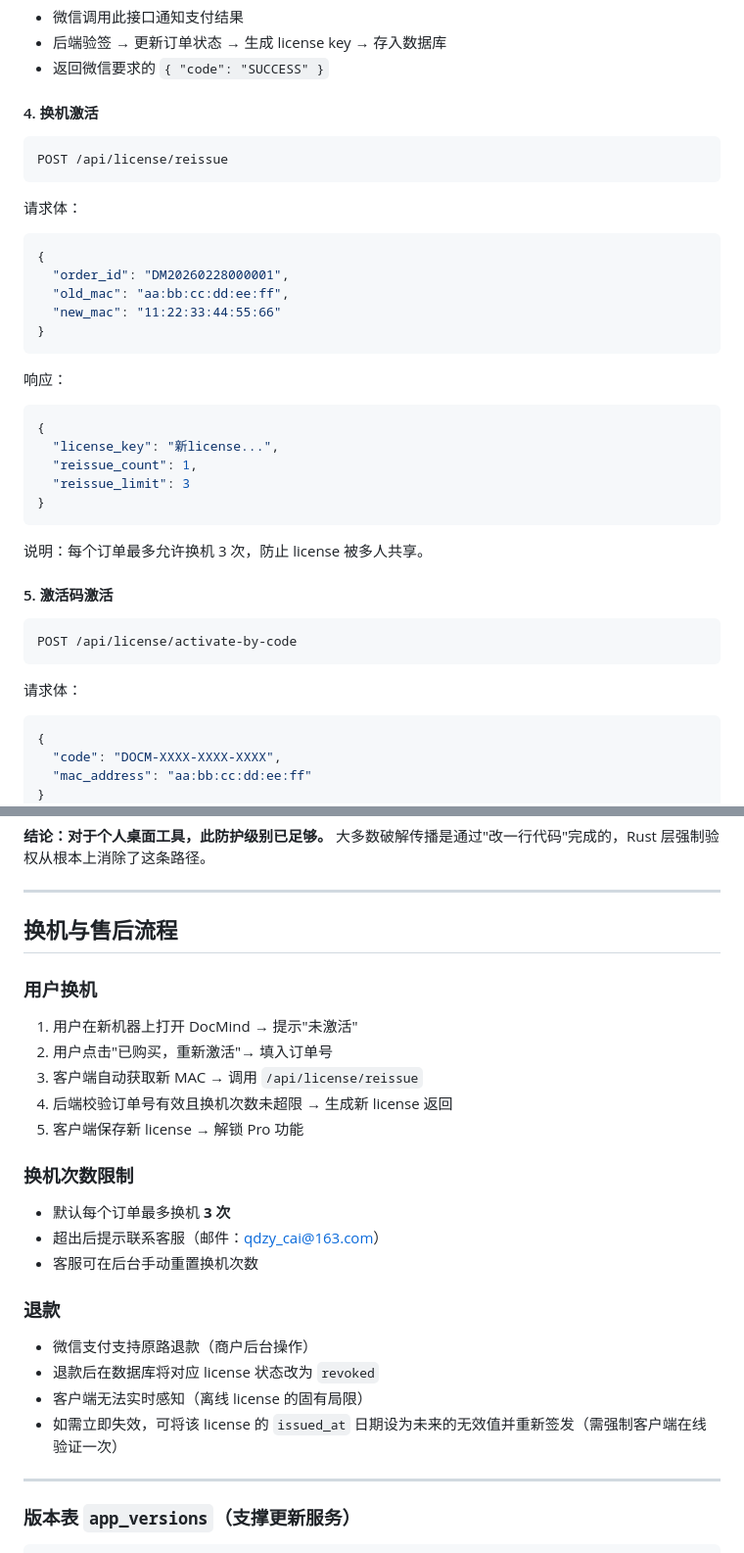
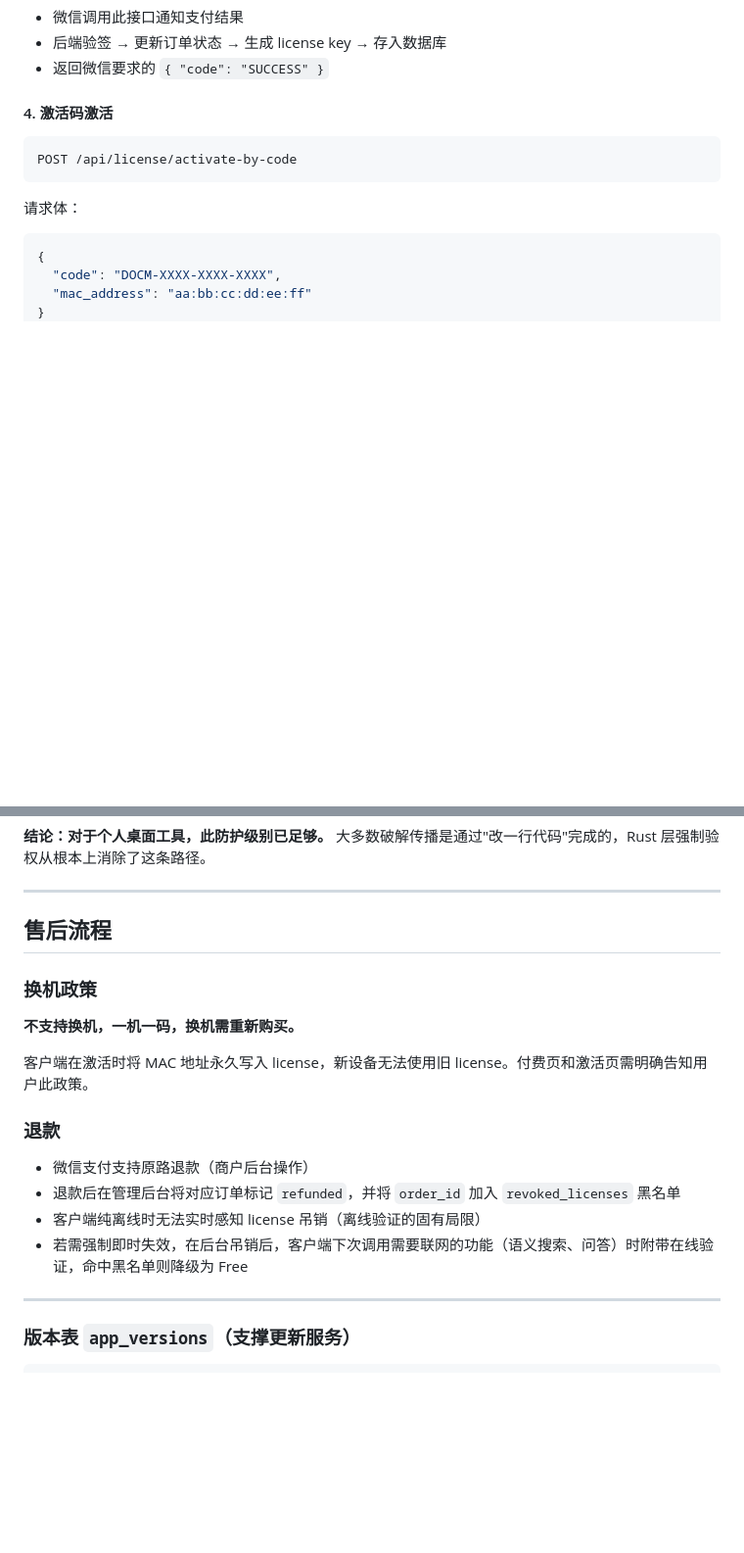
Before and after one commit to caizhongrui/DocMind, a Markdown page: docs/plans/2026-02-28-payment-license-design.md, 2 parts joined by grey strips. Shown at 98% size. Drawn GitHub-style; blank space fills up the shorter version.

Commit message:
docs: 移除换机功能，改为单机绑定策略
- 删除 /api/license/reissue 接口
- 移除 orders 和 activate_codes 表中的 reissue_count 字段
- 激活码绑定 MAC 后永久生效，不支持换机
- 管理后台移除重置换机次数和重新签发功能
- 售后流程更新：换机需重新购买新授权

Co-Authored-By: Claude Sonnet 4.6 <noreply@anthropic.com>

````diff
--- a/docs/plans/2026-02-28-payment-license-design.md
+++ b/docs/plans/2026-02-28-payment-license-design.md
@@ -286,33 +286,7 @@ POST /api/wechat/notify
 - 后端验签 → 更新订单状态 → 生成 license key → 存入数据库
 - 返回微信要求的 `{ "code": "SUCCESS" }`
 
-#### 4. 换机激活
-
-```
-POST /api/license/reissue
-```
-
-请求体：
-```json
-{
-  "order_id": "DM20260228000001",
-  "old_mac": "aa:bb:cc:dd:ee:ff",
-  "new_mac": "11:22:33:44:55:66"
-}
-```
-
-响应：
-```json
-{
-  "license_key": "新license...",
-  "reissue_count": 1,
-  "reissue_limit": 3
-}
-```
-
-说明：每个订单最多允许换机 3 次，防止 license 被多人共享。
-
-#### 5. 激活码激活
+#### 4. 激活码激活
 
 ```
 POST /api/license/activate-by-code
@@ -1267,28 +1224,20 @@ macOS Keychain 存储的 license 不会随 App 卸载删除，重装后可自动
 
 ---
 
-## 换机与售后流程
+## 售后流程
 
-### 用户换机
+### 换机政策
 
-1. 用户在新机器上打开 DocMind → 提示"未激活"
-2. 用户点击"已购买，重新激活"→ 填入订单号
-3. 客户端自动获取新 MAC → 调用 `/api/license/reissue`
-4. 后端校验订单号有效且换机次数未超限 → 生成新 license 返回
-5. 客户端保存新 license → 解锁 Pro 功能
+**不支持换机，一机一码，换机需重新购买。**
 
-### 换机次数限制
-
-- 默认每个订单最多换机 **3 次**
-- 超出后提示联系客服（邮件：qdzy_cai@163.com）
-- 客服可在后台手动重置换机次数
+客户端在激活时将 MAC 地址永久写入 license，新设备无法使用旧 license。付费页和激活页需明确告知用户此政策。
 
 ### 退款
 
 - 微信支付支持原路退款（商户后台操作）
-- 退款后在数据库将对应 license 状态改为 `revoked`
-- 客户端无法实时感知（离线 license 的固有局限）
-- 如需立即失效，可将该 license 的 `issued_at` 日期设为未来的无效值并重新签发（需强制客户端在线验证一次）
+- 退款后在管理后台将对应订单标记 `refunded`，并将 `order_id` 加入 `revoked_licenses` 黑名单
+- 客户端纯离线时无法实时感知 license 吊销（离线验证的固有局限）
+- 若需强制即时失效，在后台吊销后，客户端下次调用需要联网的功能（语义搜索、问答）时附带在线验证，命中黑名单则降级为 Free
 
 ---
 
````
Also changed, not shown: other parts of docs/plans/2026-02-28-payment-license-design.md (+3 -20 lines).
